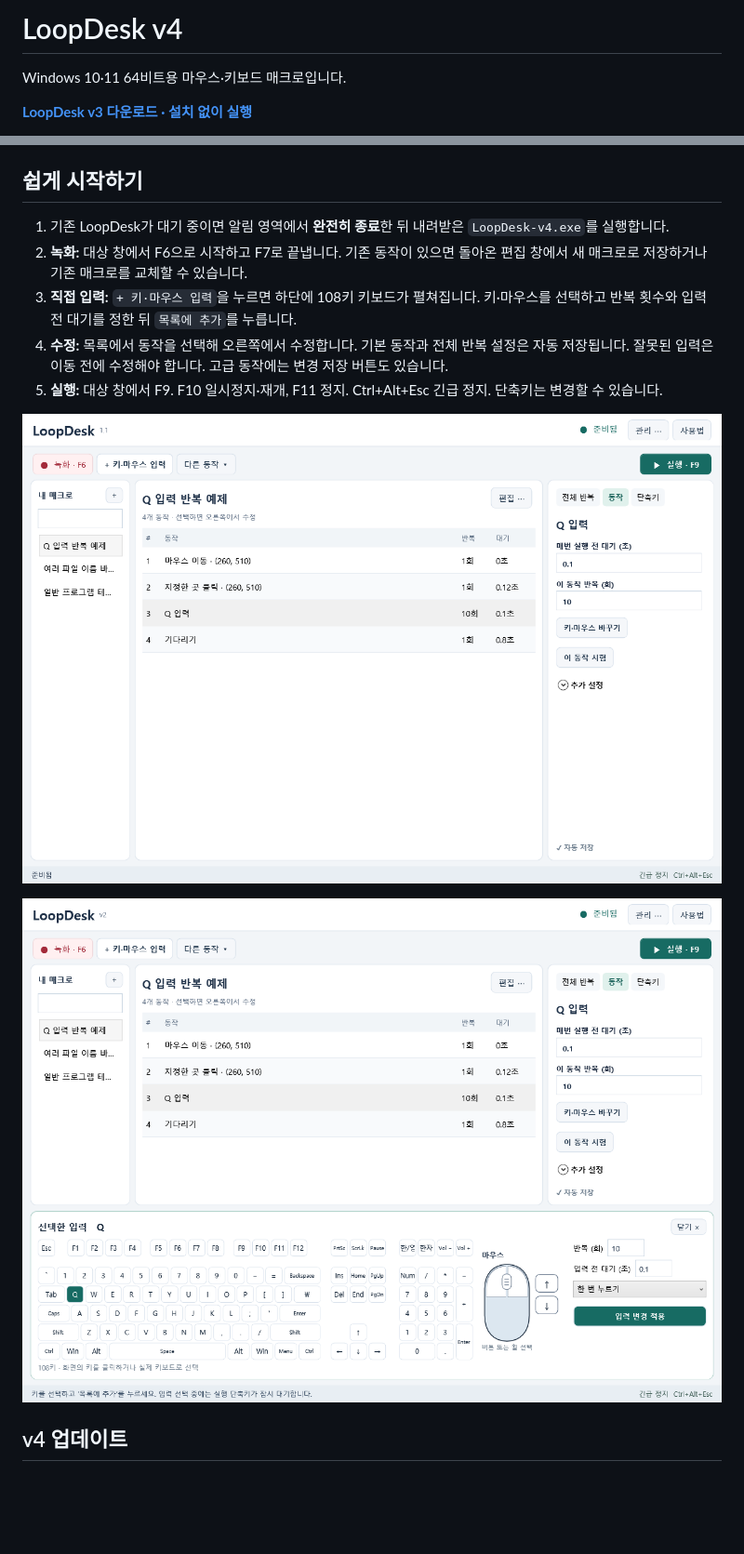
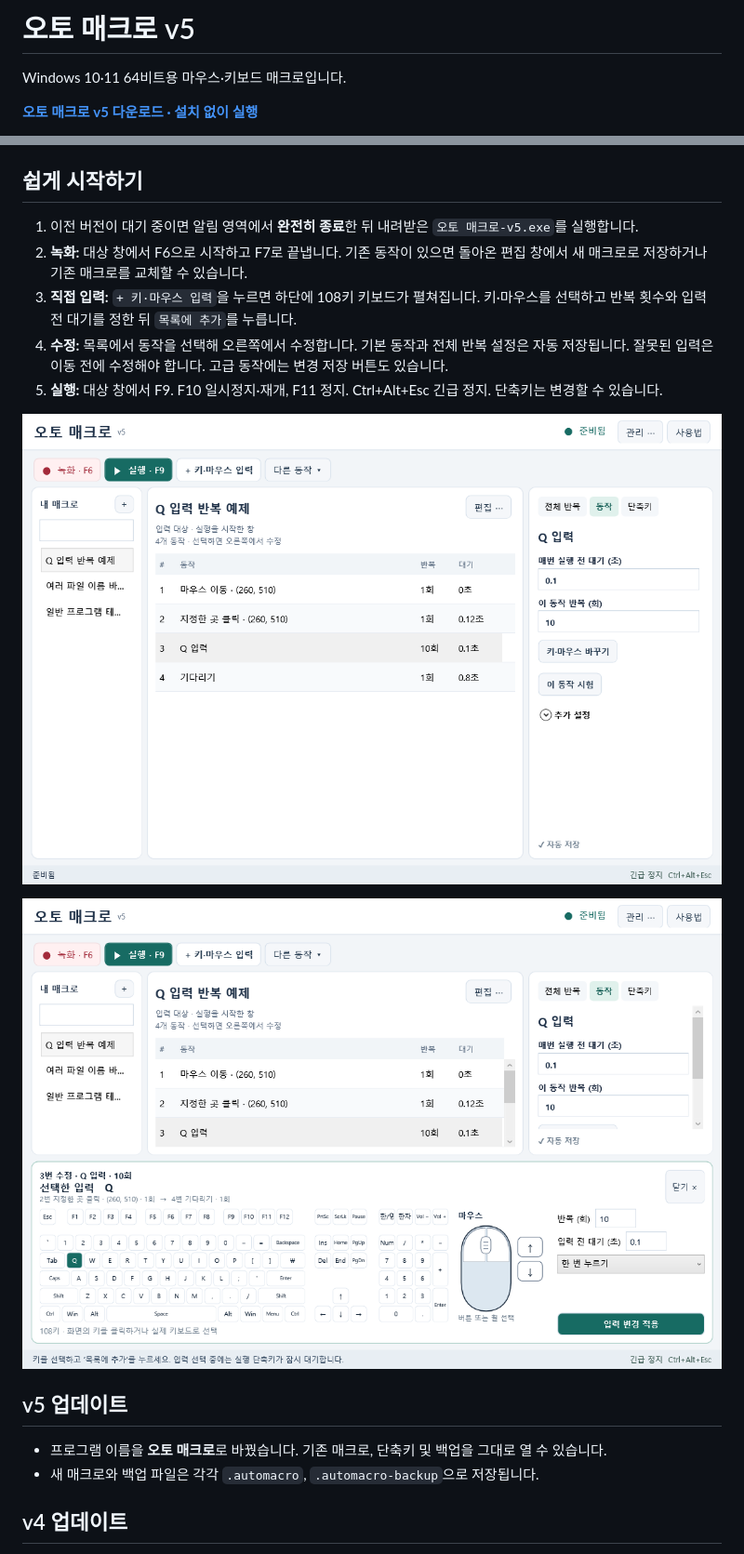
Before and after one commit to glasscola/LoopDesk, a Markdown page: README.md, 2 parts joined by grey strips. Shown at 93% size. Drawn GitHub-style; pictures changed too: docs/images/editor.png, docs/images/keyboard.png; blank space fills up the shorter version.

```diff
--- a/README.md
+++ b/README.md
@@ -1,6 +1,6 @@
-# LoopDesk v4
+# 오토 매크로 v5
 
 Windows 10·11 64비트용 마우스·키보드 매크로입니다.
 
-**[LoopDesk v3 다운로드 · 설치 없이 실행](https://github.com/glasscola/LoopDesk/releases/download/v4/LoopDesk-v4.exe)**
+**[오토 매크로 v5 다운로드 · 설치 없이 실행](https://github.com/glasscola/LoopDesk/releases/tag/v5)**
 
@@ -8,7 +8,7 @@ Windows 10·11 64비트용 마우스·키보드 매크로입니다.
 
 ## 쉽게 시작하기
 
-1. 기존 LoopDesk가 대기 중이면 알림 영역에서 **완전히 종료**한 뒤 내려받은 `LoopDesk-v4.exe`를 실행합니다.
+1. 이전 버전이 대기 중이면 알림 영역에서 **완전히 종료**한 뒤 내려받은 `오토 매크로-v5.exe`를 실행합니다.
 2. **녹화:** 대상 창에서 F6으로 시작하고 F7로 끝냅니다. 기존 동작이 있으면 돌아온 편집 창에서 새 매크로로 저장하거나 기존 매크로를 교체할 수 있습니다.
 3. **직접 입력:** `+ 키·마우스 입력`을 누르면 하단에 108키 키보드가 펼쳐집니다. 키·마우스를 선택하고 반복 횟수와 입력 전 대기를 정한 뒤 `목록에 추가`를 누릅니다.
 4. **수정:** 목록에서 동작을 선택해 오른쪽에서 수정합니다. 기본 동작과 전체 반복 설정은 자동 저장됩니다. 잘못된 입력은 이동 전에 수정해야 합니다. 고급 동작에는 변경 저장 버튼도 있습니다.
@@ -17,6 +17,11 @@ Windows 10·11 64비트용 마우스·키보드 매크로입니다.
 ![메인 화면](docs/images/editor.png)
 
 ![목록을 가리지 않는 하단 키보드](docs/images/keyboard.png)
+
+## v5 업데이트
+
+- 프로그램 이름을 **오토 매크로**로 바꿨습니다. 기존 매크로, 단축키 및 백업을 그대로 열 수 있습니다.
+- 새 매크로와 백업 파일은 각각 `.automacro`, `.automacro-backup`으로 저장됩니다.
 
 ## v4 업데이트
 
```
Also changed, not shown: other parts of README.md (+3 -3 lines), docs/images/compact-input.png, docs/images/compact.png, 15 other files.
